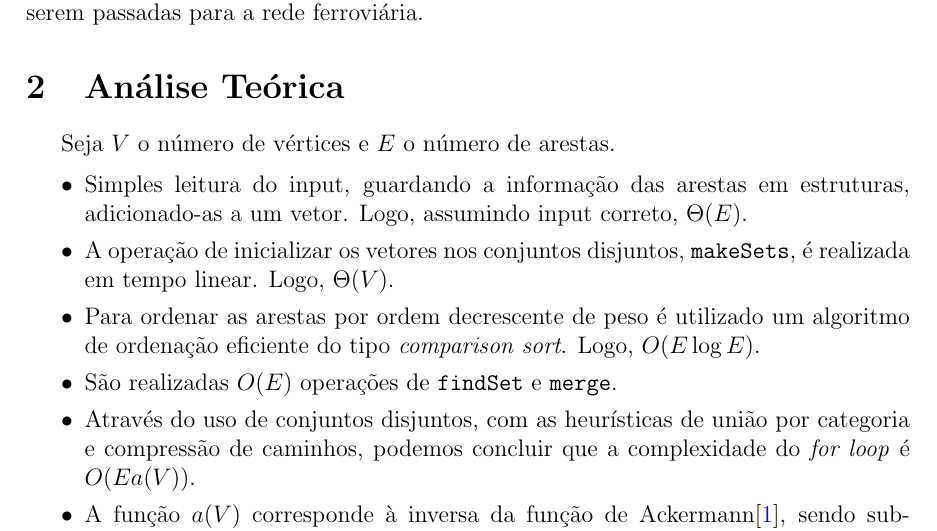
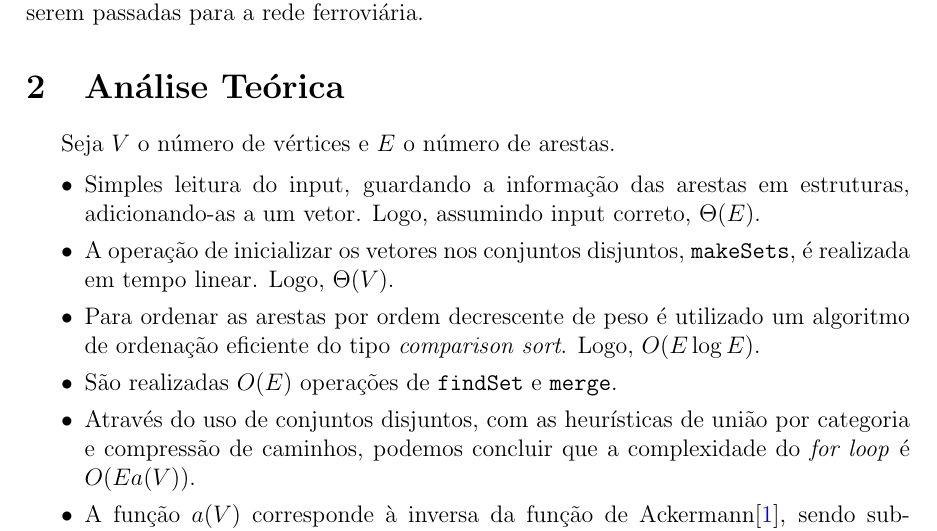
Before and after one commit to goncalobarias/Caracoland-ASA, a LaTeX document (report/report.tex): part of page 1 of 2, cut so that both start at the same text. Compiled offline with pdfLaTeX.

Commit message:
Fix some typos on the report.

```diff
--- a/report/report.tex
+++ b/report/report.tex
@@ -58,7 +58,7 @@
 
   \begin{itemize}
     \setlength{\itemsep}{0pt}
-    \item Simples leitura do input, guardando a informação das arestas em estruturas, adicionado-as a um vetor. Logo, assumindo input correto, $\Theta(E)$.
+    \item Simples leitura do input, guardando a informação das arestas em estruturas, adicionando-as a um vetor. Logo, assumindo input correto, $\Theta(E)$.
     \item A operação de inicializar os vetores nos conjuntos disjuntos, \texttt{makeSets}, é realizada em tempo linear. Logo, $\Theta(V)$.
     \item Para ordenar as arestas por ordem decrescente de peso é utilizado um algoritmo de ordenação eficiente do tipo \textit{comparison sort}. Logo, $O(E\log E)$.
     \item São realizadas $O(E)$ operações de \texttt{findSet} e \texttt{merge}.
```
Also changed, not shown: report/report.pdf.
